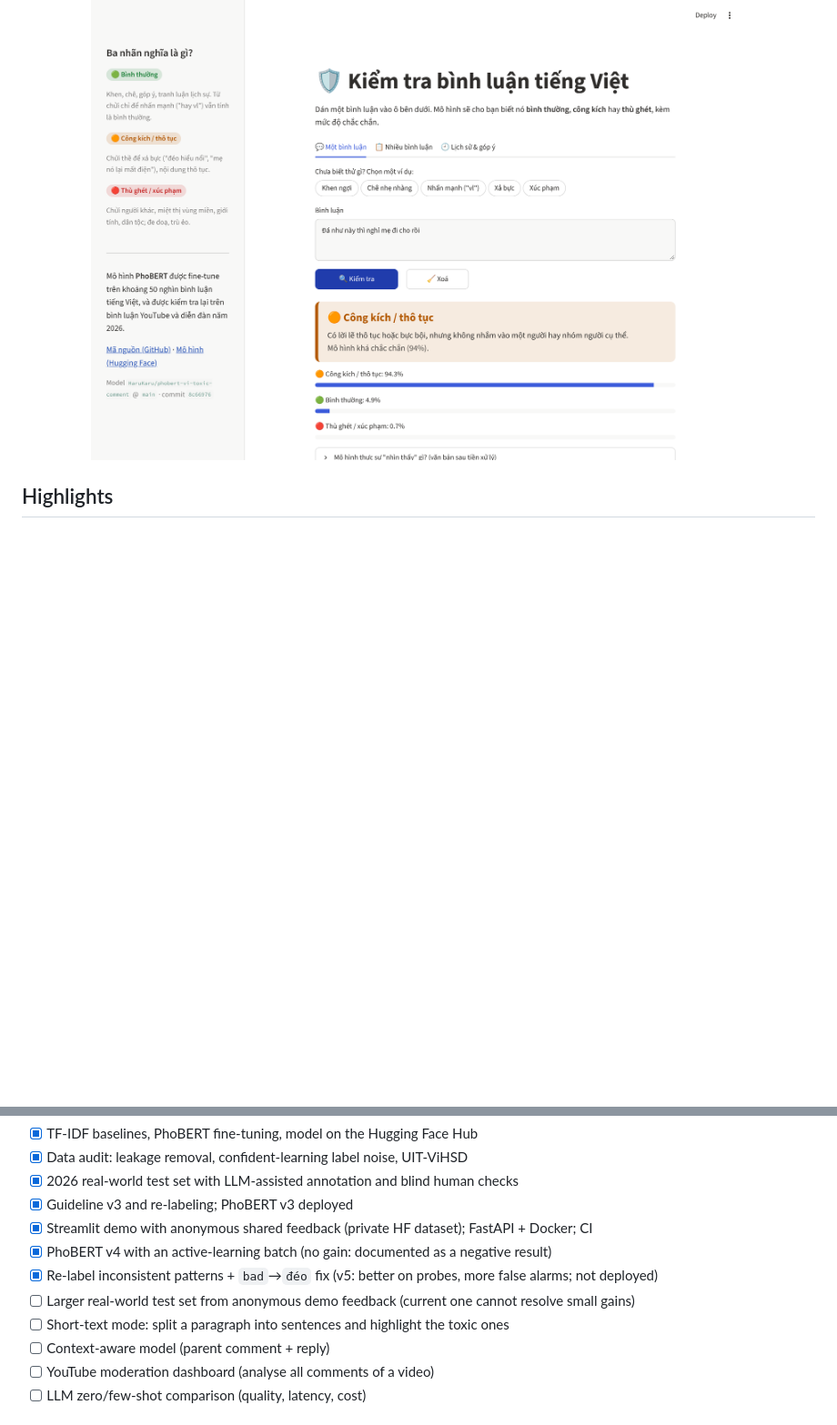
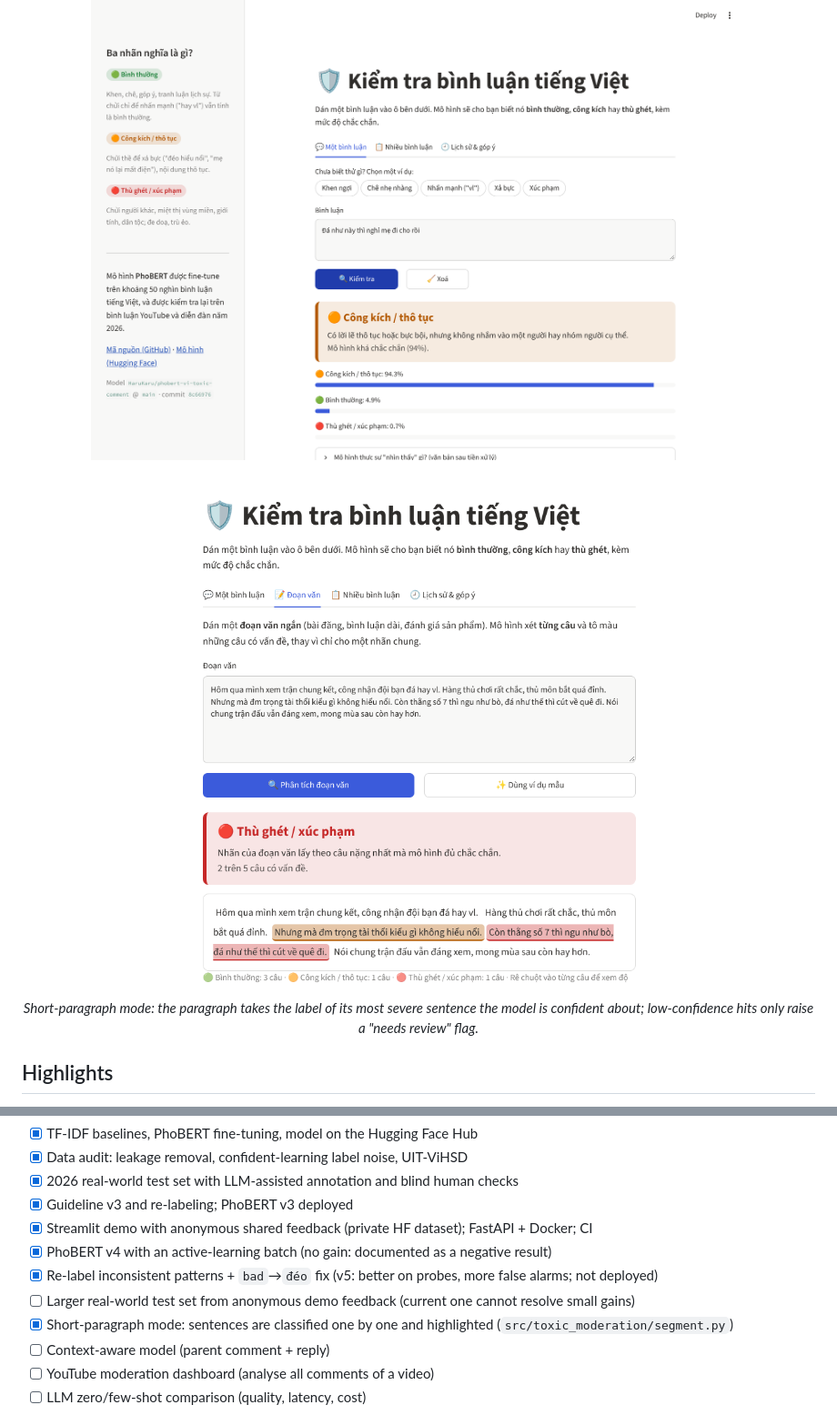
Before and after one commit to Harukaru1/vietnamese-toxic-comment-moderation, a Markdown page: README.md, 2 parts joined by grey strips. Shown at 91% size. GitHub-like rendering; pictures changed too: docs/demo_paragraph.png (added); blank space fills up the shorter version.

```diff
--- a/README.md
+++ b/README.md
@@ -15,6 +15,9 @@ active learning and user feedback from the demo.
 **[Try the live demo →](https://vi-toxic-moderation.streamlit.app/)**
 
 <p align="center"><img src="docs/demo_single.png" width="720" alt="Streamlit demo: a comment classified as offensive, with per-class confidence"></p>
+
+<p align="center"><img src="docs/demo_paragraph.png" width="720" alt="Short-paragraph mode: each sentence is classified and the toxic ones are highlighted"></p>
+<p align="center"><em>Short-paragraph mode: the paragraph takes the label of its most severe sentence the model is confident about; low-confidence hits only raise a "needs review" flag.</em></p>
 
 ## Highlights
 
@@ -299,7 +302,7 @@ PhoBERT training runs on Kaggle with the notebooks in `notebooks/`.
 - [x] PhoBERT v4 with an active-learning batch (no gain: documented as a negative result)
 - [x] Re-label inconsistent patterns + `bad`→`đéo` fix (v5: better on probes, more false alarms; not deployed)
 - [ ] Larger real-world test set from anonymous demo feedback (current one cannot resolve small gains)
-- [ ] Short-text mode: split a paragraph into sentences and highlight the toxic ones
+- [x] Short-paragraph mode: sentences are classified one by one and highlighted (`src/toxic_moderation/segment.py`)
 - [ ] Context-aware model (parent comment + reply)
 - [ ] YouTube moderation dashboard (analyse all comments of a video)
 - [ ] LLM zero/few-shot comparison (quality, latency, cost)
```
Also changed, not shown: CLAUDE.md (+2 -1 lines), 3 other files.
